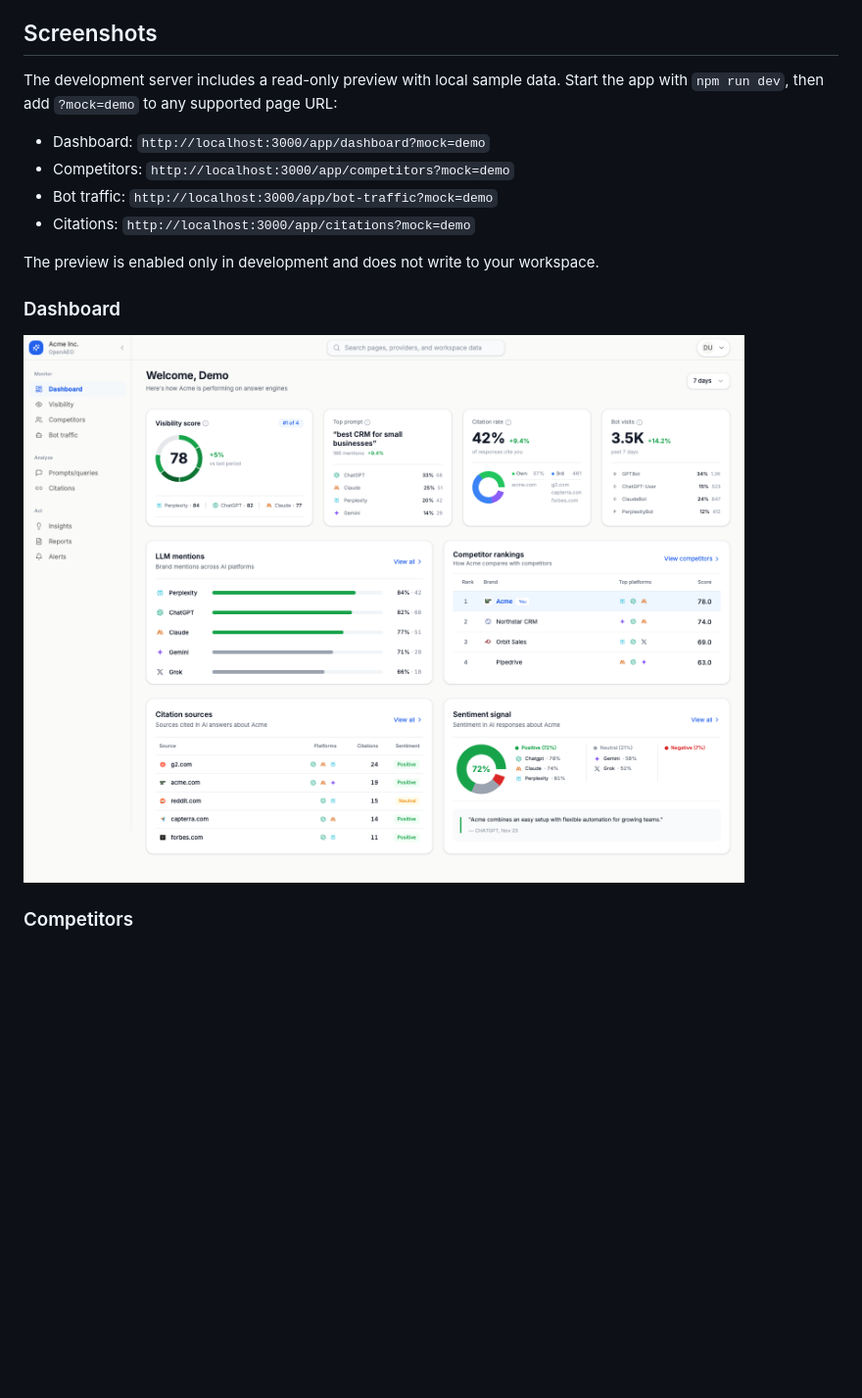
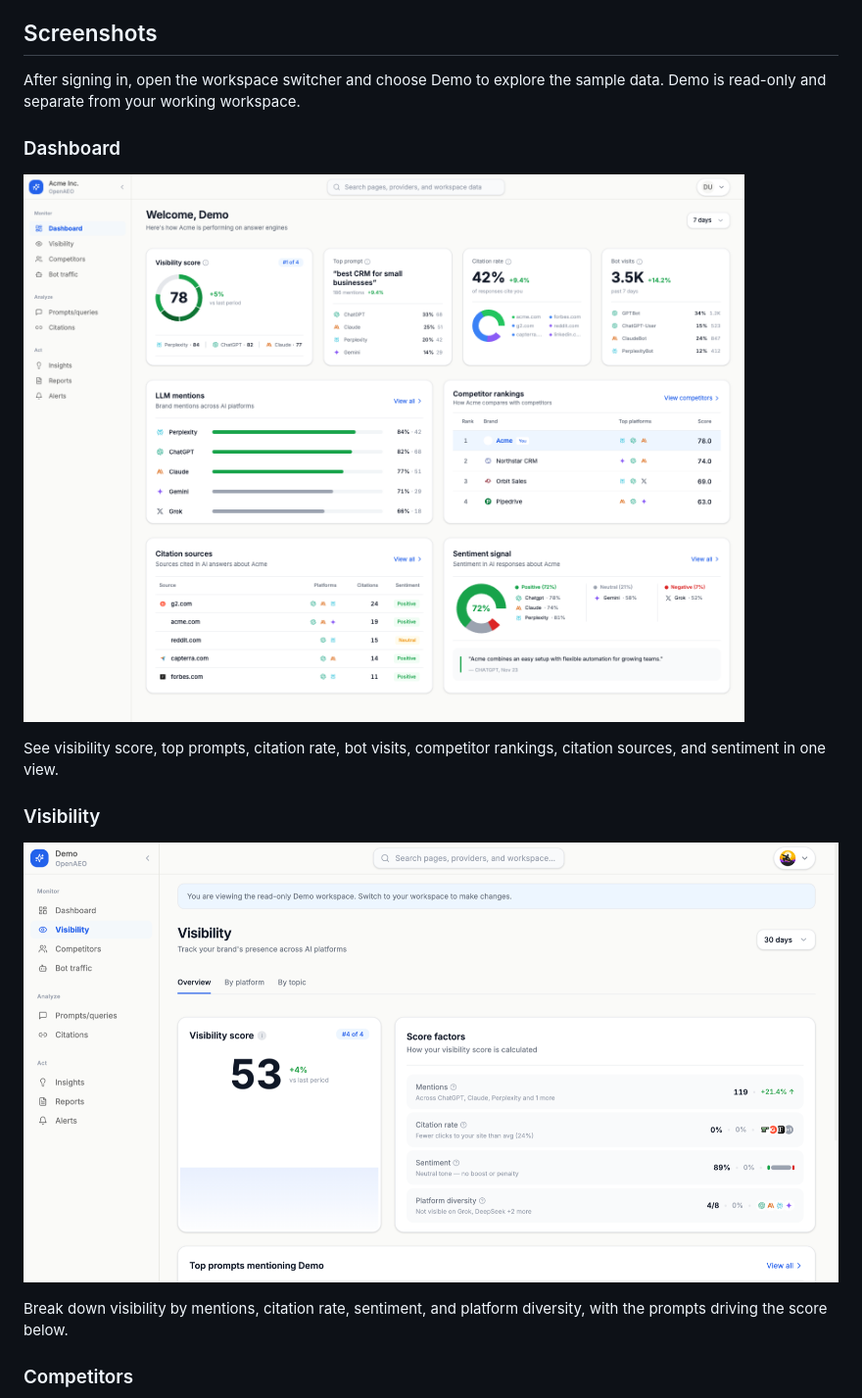
Before and after one commit to blvvck/openaeo, a Markdown page: README.md, the part around one of its changes. Shown at 98% size. Rendered like a GitHub page; pictures changed too: docs/screenshots/dashboard.png, docs/screenshots/visibility.png (added); blank space fills up the shorter version.

Commit message:
docs: describe app screenshots and Demo workspace

```diff
--- a/README.md
+++ b/README.md
@@ -13,19 +13,20 @@ OpenAEO is open-source software for tracking how brands appear in AI-generated a
 
 ## Screenshots
 
-The development server includes a read-only preview with local sample data. Start the app with `npm run dev`, then add `?mock=demo` to any supported page URL:
-
-- Dashboard: `http://localhost:3000/app/dashboard?mock=demo`
-- Competitors: `http://localhost:3000/app/competitors?mock=demo`
-- Bot traffic: `http://localhost:3000/app/bot-traffic?mock=demo`
-- Citations: `http://localhost:3000/app/citations?mock=demo`
-
-The preview is enabled only in development and does not write to your workspace.
+After signing in, open the workspace switcher and choose Demo to explore the sample data. Demo is read-only and separate from your working workspace.
 
 ### Dashboard
 
 ![OpenAEO dashboard](docs/screenshots/dashboard.png)
 
+See visibility score, top prompts, citation rate, bot visits, competitor rankings, citation sources, and sentiment in one view.
+
+### Visibility
+
+![OpenAEO visibility overview](docs/screenshots/visibility.png)
+
+Break down visibility by mentions, citation rate, sentiment, and platform diversity, with the prompts driving the score below.
+
 ### Competitors
 
 ![OpenAEO competitors](docs/screenshots/competitors.png)
```
Also changed, not shown: other parts of README.md (+7 -1 lines), docs/screenshots/bot-traffic.png, docs/screenshots/citations.png, docs/screenshots/competitors.png.
